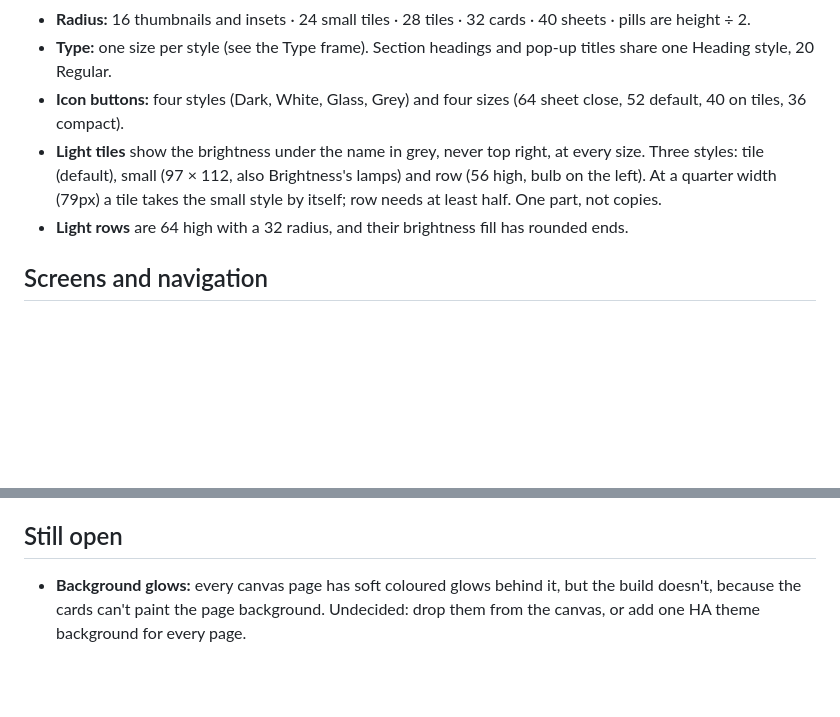
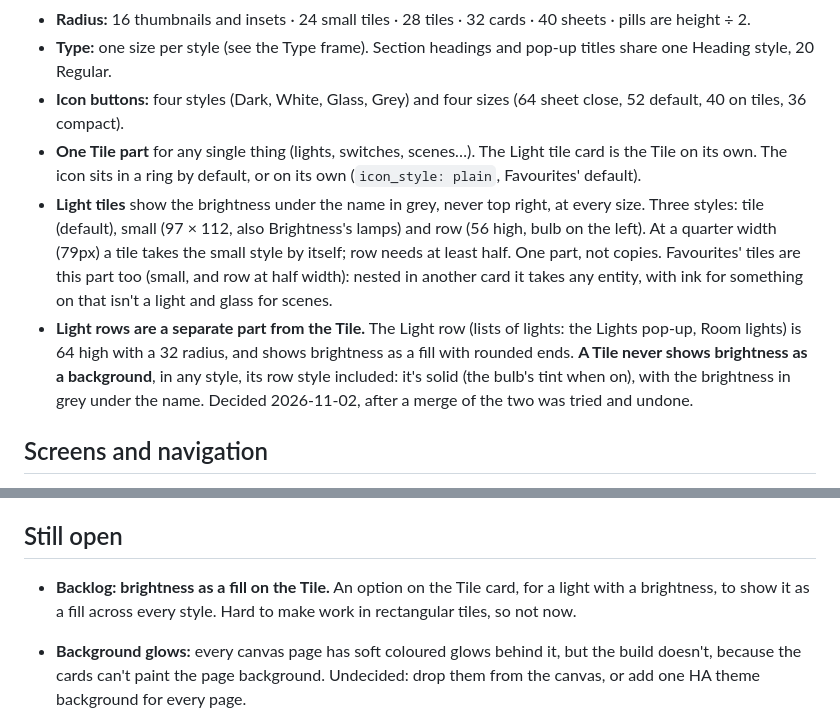
Before and after one commit to leham789/ha-glass-dashboard, a Markdown page: docs/design-decisions.md, 2 parts joined by grey strips. Drawn GitHub-style; blank space fills up the shorter version.

```diff
--- a/docs/design-decisions.md
+++ b/docs/design-decisions.md
@@ -9,8 +9,9 @@ Decisions Liam has made on the design canvas, so they aren't undone. The canvas
 - **Radius:** 16 thumbnails and insets · 24 small tiles · 28 tiles · 32 cards · 40 sheets · pills are height ÷ 2.
 - **Type:** one size per style (see the Type frame). Section headings and pop-up titles share one Heading style, 20 Regular.
 - **Icon buttons:** four styles (Dark, White, Glass, Grey) and four sizes (64 sheet close, 52 default, 40 on tiles, 36 compact).
-- **Light tiles** show the brightness under the name in grey, never top right, at every size. Three styles: tile (default), small (97 × 112, also Brightness's lamps) and row (56 high, bulb on the left). At a quarter width (79px) a tile takes the small style by itself; row needs at least half. One part, not copies.
-- **Light rows** are 64 high with a 32 radius, and their brightness fill has rounded ends.
+- **One Tile part** for any single thing (lights, switches, scenes…). The Light tile card is the Tile on its own. The icon sits in a ring by default, or on its own (`icon_style: plain`, Favourites' default).
+- **Light tiles** show the brightness under the name in grey, never top right, at every size. Three styles: tile (default), small (97 × 112, also Brightness's lamps) and row (56 high, bulb on the left). At a quarter width (79px) a tile takes the small style by itself; row needs at least half. One part, not copies. Favourites' tiles are this part too (small, and row at half width): nested in another card it takes any entity, with ink for something on that isn't a light and glass for scenes.
+- **Light rows are a separate part from the Tile.** The Light row (lists of lights: the Lights pop-up, Room lights) is 64 high with a 32 radius, and shows brightness as a fill with rounded ends. **A Tile never shows brightness as a background**, in any style, its row style included: it's solid (the bulb's tint when on), with the brightness in grey under the name. Decided 2026-11-02, after a merge of the two was tried and undone.
 
 ## Screens and navigation
 
@@ -42,5 +43,7 @@ Decisions Liam has made on the design canvas, so they aren't undone. The canvas
 
 ## Still open
 
+- **Backlog: brightness as a fill on the Tile.** An option on the Tile card, for a light with a brightness, to show it as a fill across every style. Hard to make work in rectangular tiles, so not now.
+
 - **Background glows:** every canvas page has soft coloured glows behind it, but the build doesn't, because the cards can't paint the page background. Undecided: drop them from the canvas, or add one HA theme background for every page.
 - **Media "Play on":** the wording or a speaker icon on the chips were offered but not decided.
```
Also changed, not shown: CLAUDE.md (+12 -4 lines).
